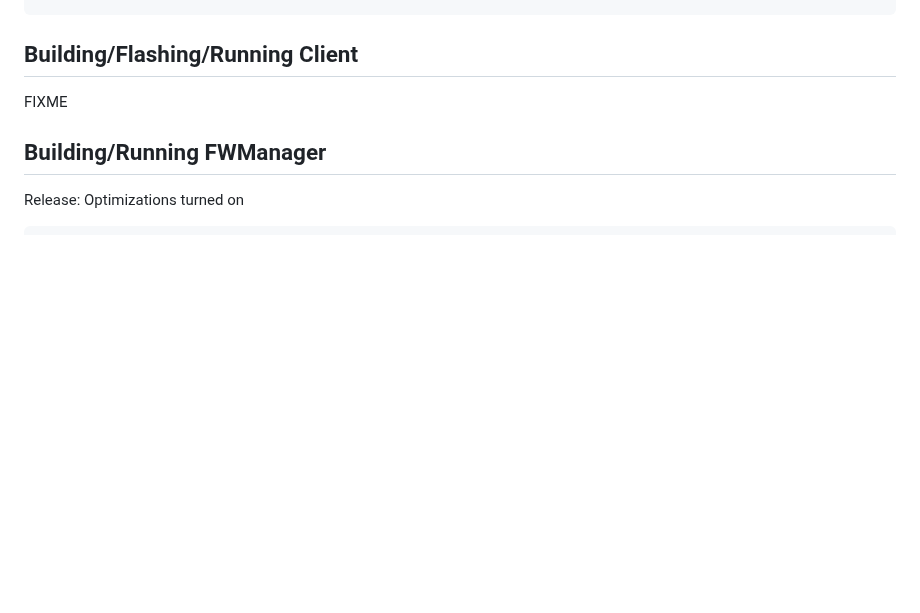
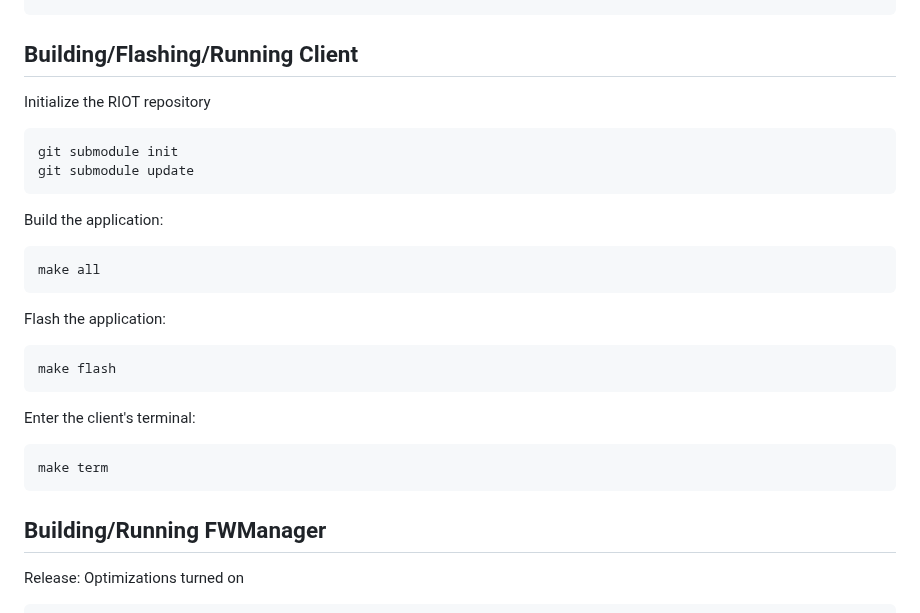
Before and after one commit to ernst-schwaiger/MES, a Markdown page: README.md, the part around one of its changes. GitHub-like rendering; blank space fills up the shorter version.

Commit message:
[DOCS] Update README.md and add SUIT README

````diff
--- a/README.md
+++ b/README.md
@@ -13,7 +13,26 @@ sudo apt install -y g++ gcc cmake make gcovr pkg-config
 ```
 
 ## Building/Flashing/Running Client
-FIXME
+Initialize the RIOT repository
+```bash
+git submodule init
+git submodule update
+```
+
+Build the application:
+```bash
+make all
+```
+
+Flash the application:
+```bash
+make flash
+```
+
+Enter the client's terminal:
+```bash
+make term
+```
 
 ## Building/Running FWManager
 
````
Also changed, not shown: other parts of README.md (+11 -7 lines), README-SUIT.md (added, +161 -0 lines).
